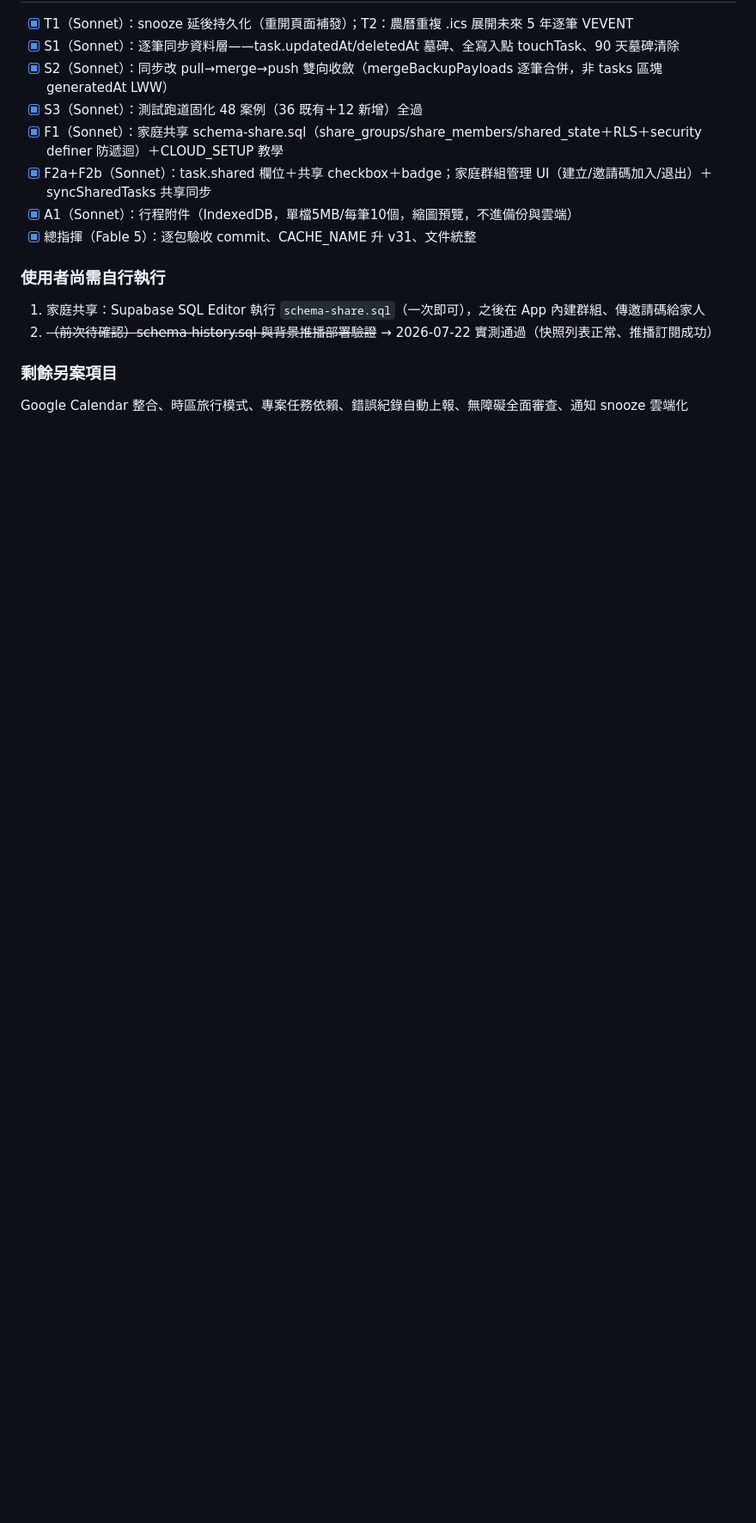
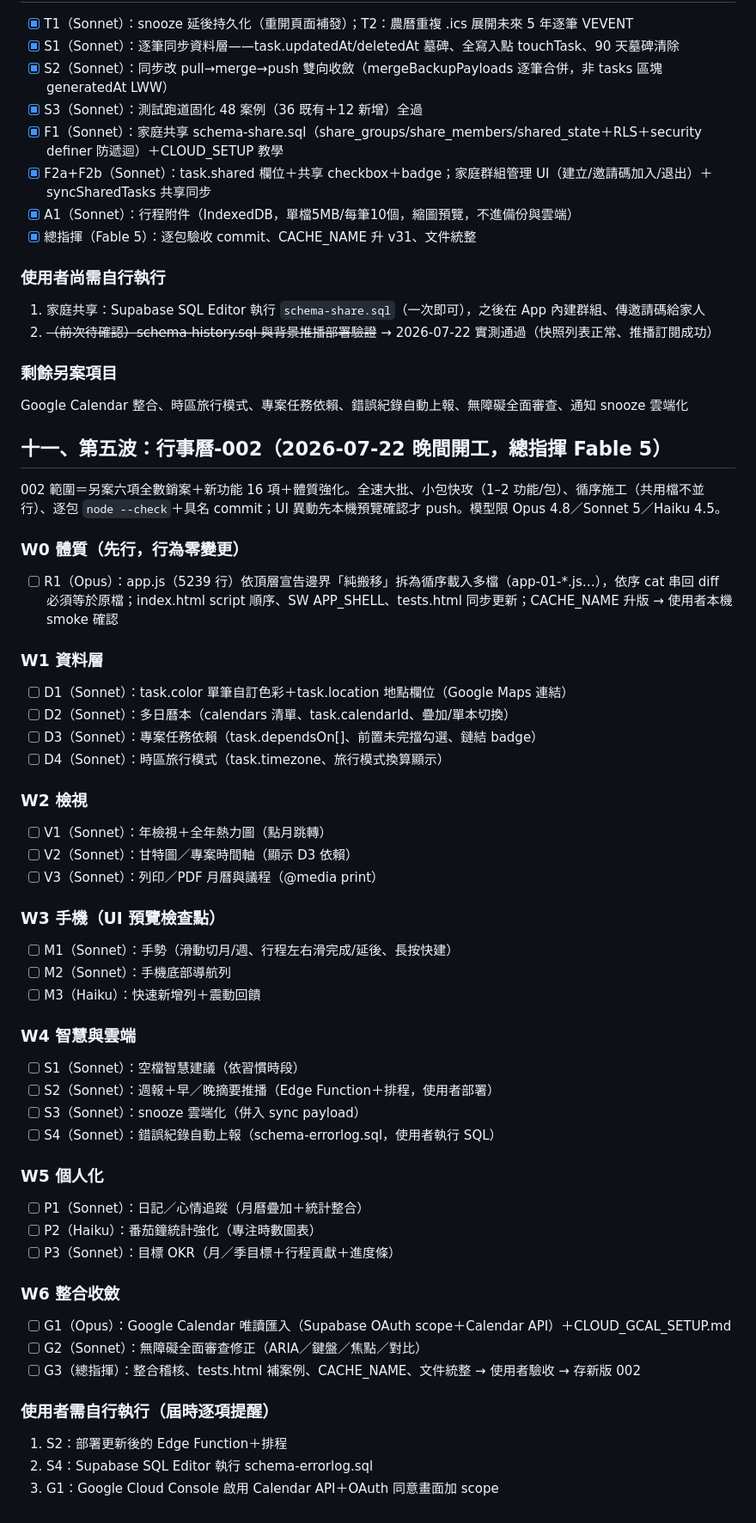
Before and after one commit to apply-git/calendar, a Markdown page: ROADMAP.md, the part around the change. Shown at 86% size. Drawn GitHub-style; blank space fills up the shorter version.

Commit message:
規劃：行事曆-002 第五波波次計畫（W0拆檔+W1-W6 共20包）

```diff
--- a/ROADMAP.md
+++ b/ROADMAP.md
@@ -126,3 +126,47 @@
 
 ### 剩餘另案項目
 Google Calendar 整合、時區旅行模式、專案任務依賴、錯誤紀錄自動上報、無障礙全面審查、通知 snooze 雲端化
+
+## 十一、第五波：行事曆-002（2026-07-22 晚間開工，總指揮 Fable 5）
+
+002 範圍＝另案六項全數銷案＋新功能 16 項＋體質強化。全速大批、小包快攻（1–2 功能/包）、循序施工（共用檔不並行）、逐包 `node --check`＋具名 commit；UI 異動先本機預覽確認才 push。模型限 Opus 4.8／Sonnet 5／Haiku 4.5。
+
+### W0 體質（先行，行為零變更）
+- [ ] R1（Opus）：app.js（5239 行）依頂層宣告邊界「純搬移」拆為循序載入多檔（app-01-*.js…），依序 cat 串回 diff 必須等於原檔；index.html script 順序、SW APP_SHELL、tests.html 同步更新；CACHE_NAME 升版 → 使用者本機 smoke 確認
+
+### W1 資料層
+- [ ] D1（Sonnet）：task.color 單筆自訂色彩＋task.location 地點欄位（Google Maps 連結）
+- [ ] D2（Sonnet）：多日曆本（calendars 清單、task.calendarId、疊加/單本切換）
+- [ ] D3（Sonnet）：專案任務依賴（task.dependsOn[]、前置未完擋勾選、鏈結 badge）
+- [ ] D4（Sonnet）：時區旅行模式（task.timezone、旅行模式換算顯示）
+
+### W2 檢視
+- [ ] V1（Sonnet）：年檢視＋全年熱力圖（點月跳轉）
+- [ ] V2（Sonnet）：甘特圖／專案時間軸（顯示 D3 依賴）
+- [ ] V3（Sonnet）：列印／PDF 月曆與議程（@media print）
+
+### W3 手機（UI 預覽檢查點）
+- [ ] M1（Sonnet）：手勢（滑動切月/週、行程左右滑完成/延後、長按快建）
+- [ ] M2（Sonnet）：手機底部導航列
+- [ ] M3（Haiku）：快速新增列＋震動回饋
+
+### W4 智慧與雲端
+- [ ] S1（Sonnet）：空檔智慧建議（依習慣時段）
+- [ ] S2（Sonnet）：週報＋早／晚摘要推播（Edge Function＋排程，使用者部署）
+- [ ] S3（Sonnet）：snooze 雲端化（併入 sync payload）
+- [ ] S4（Sonnet）：錯誤紀錄自動上報（schema-errorlog.sql，使用者執行 SQL）
+
+### W5 個人化
+- [ ] P1（Sonnet）：日記／心情追蹤（月曆疊加＋統計整合）
+- [ ] P2（Haiku）：番茄鐘統計強化（專注時數圖表）
+- [ ] P3（Sonnet）：目標 OKR（月／季目標＋行程貢獻＋進度條）
+
+### W6 整合收斂
+- [ ] G1（Opus）：Google Calendar 唯讀匯入（Supabase OAuth scope＋Calendar API）＋CLOUD_GCAL_SETUP.md
+- [ ] G2（Sonnet）：無障礙全面審查修正（ARIA／鍵盤／焦點／對比）
+- [ ] G3（總指揮）：整合稽核、tests.html 補案例、CACHE_NAME、文件統整 → 使用者驗收 → 存新版 002
+
+### 使用者需自行執行（屆時逐項提醒）
+1. S2：部署更新後的 Edge Function＋排程
+2. S4：Supabase SQL Editor 執行 schema-errorlog.sql
+3. G1：Google Cloud Console 啟用 Calendar API＋OAuth 同意畫面加 scope
```
